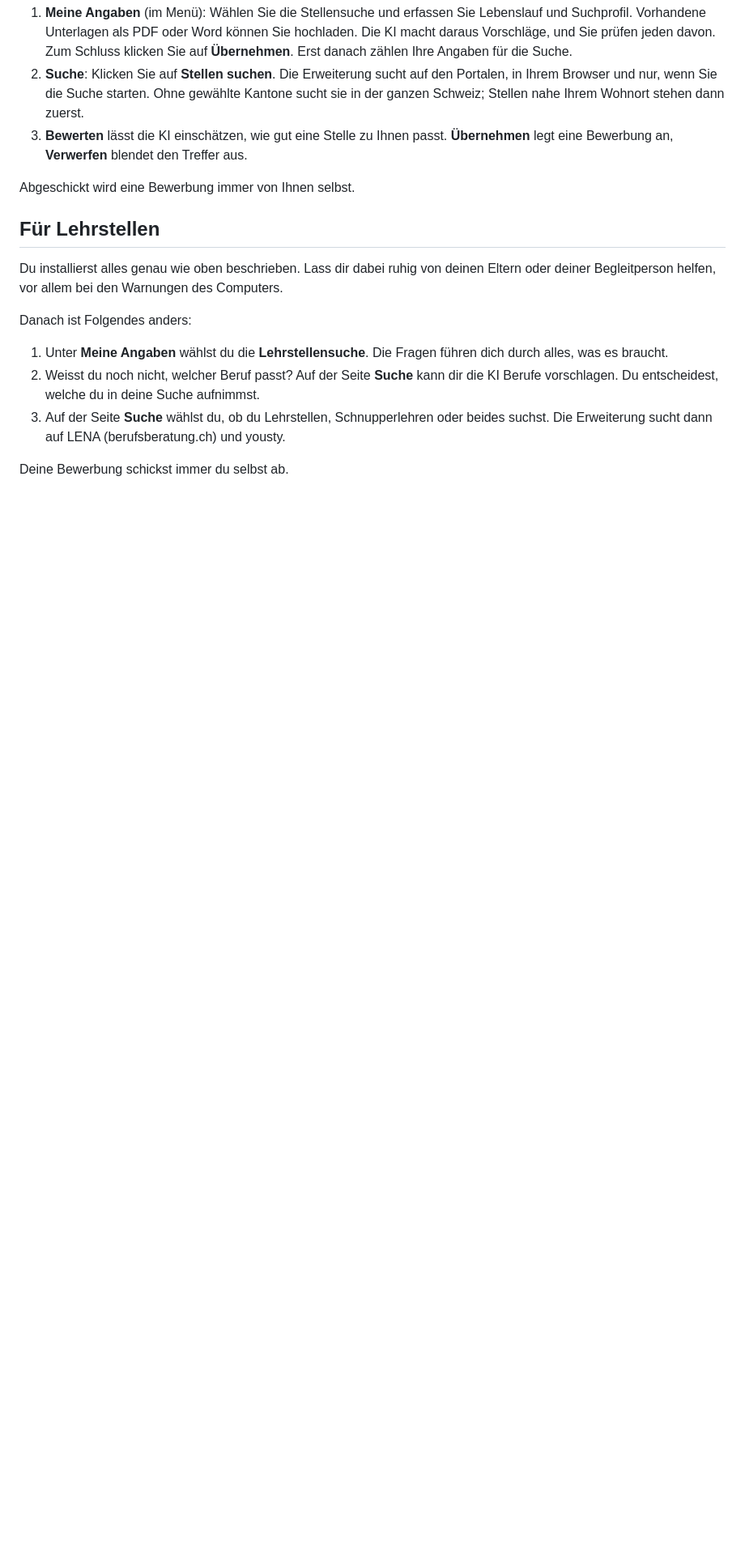
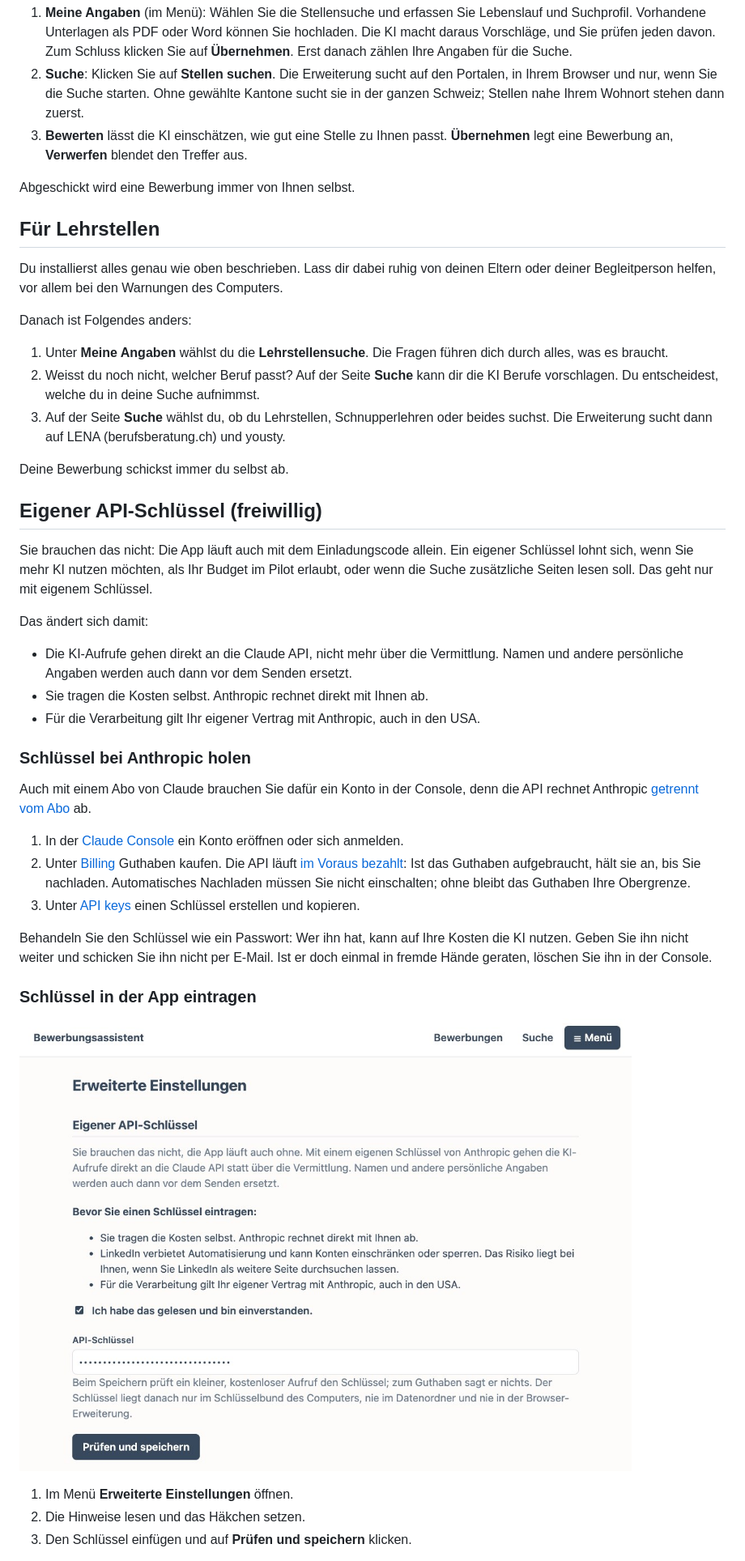
Before and after one commit to minigraphx/bewerbungsassistent, a Markdown page: docs/installation.md, the part around one of its changes. Shown at 81% size. GitHub-like rendering; pictures changed too: docs/bilder/einstellungen-schluessel.jpg (added); blank space fills up the shorter version.

```diff
--- a/docs/installation.md
+++ b/docs/installation.md
@@ -85,3 +85,31 @@ Danach ist Folgendes anders:
 
 Deine Bewerbung schickst immer du selbst ab.
 
+## Eigener API-Schlüssel (freiwillig)
+
+Sie brauchen das nicht: Die App läuft auch mit dem Einladungscode allein. Ein eigener Schlüssel lohnt sich, wenn Sie mehr KI nutzen möchten, als Ihr Budget im Pilot erlaubt, oder wenn die Suche zusätzliche Seiten lesen soll. Das geht nur mit eigenem Schlüssel.
+
+Das ändert sich damit:
+
+- Die KI-Aufrufe gehen direkt an die Claude API, nicht mehr über die Vermittlung. Namen und andere persönliche Angaben werden auch dann vor dem Senden ersetzt.
+- Sie tragen die Kosten selbst. Anthropic rechnet direkt mit Ihnen ab.
+- Für die Verarbeitung gilt Ihr eigener Vertrag mit Anthropic, auch in den USA.
+
+### Schlüssel bei Anthropic holen
+
+Auch mit einem Abo von Claude brauchen Sie dafür ein Konto in der Console, denn die API rechnet Anthropic [getrennt vom Abo](https://support.claude.com/en/articles/9876003-i-have-a-paid-claude-subscription-pro-max-team-or-enterprise-plans-why-do-i-have-to-pay-separately-to-use-the-claude-api-and-console) ab.
+
+1. In der [Claude Console](https://platform.claude.com/) ein Konto eröffnen oder sich anmelden.
+2. Unter [Billing](https://platform.claude.com/settings/billing) Guthaben kaufen. Die API läuft [im Voraus bezahlt](https://support.claude.com/en/articles/8977456-how-do-i-pay-for-my-claude-api-usage): Ist das Guthaben aufgebraucht, hält sie an, bis Sie nachladen. Automatisches Nachladen müssen Sie nicht einschalten; ohne bleibt das Guthaben Ihre Obergrenze.
+3. Unter [API keys](https://platform.claude.com/settings/keys) einen Schlüssel erstellen und kopieren.
+
+Behandeln Sie den Schlüssel wie ein Passwort: Wer ihn hat, kann auf Ihre Kosten die KI nutzen. Geben Sie ihn nicht weiter und schicken Sie ihn nicht per E-Mail. Ist er doch einmal in fremde Hände geraten, löschen Sie ihn in der Console.
+
+### Schlüssel in der App eintragen
+
+![Seite Erweiterte Einstellungen mit den Hinweisen, dem Häkchen und dem Feld für den API-Schlüssel](bilder/einstellungen-schluessel.jpg)
+
+1. Im Menü **Erweiterte Einstellungen** öffnen.
+2. Die Hinweise lesen und das Häkchen setzen.
+3. Den Schlüssel einfügen und auf **Prüfen und speichern** klicken.
+
```
Also changed, not shown: other parts of docs/installation.md (+29 -0 lines), bewerbungen/README.md (+1 -1 lines), docs/bilder/einstellungen-seiten.jpg (added), 2 other files.
